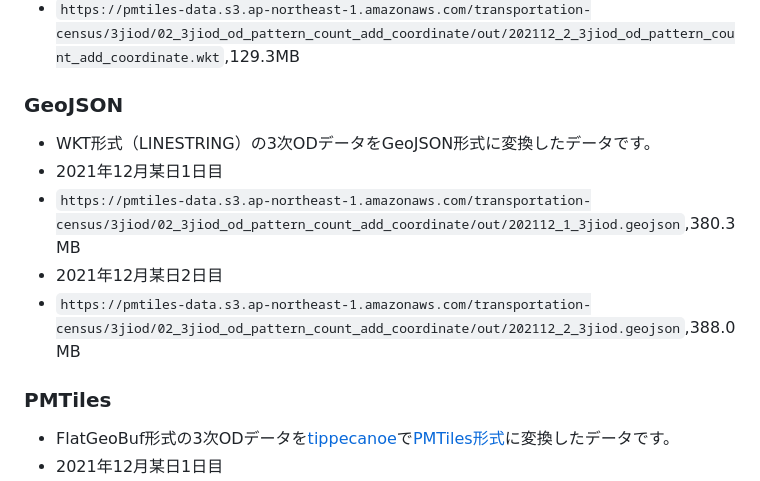
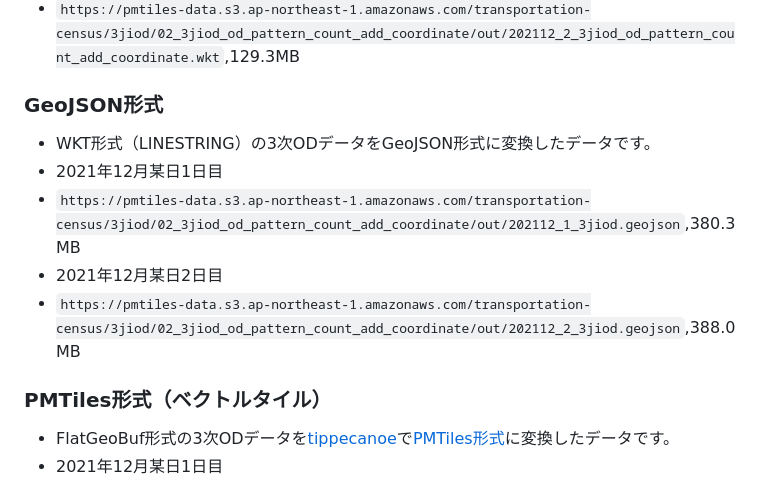
Before and after one commit to shi-works/transportation-census-3jiod-pmtiles, a Markdown page: README.md, the part around the change. Rendered like a GitHub page.

```diff
--- a/README.md
+++ b/README.md
@@ -50,14 +50,14 @@
 - 2021年12月某日2日目
 - `https://pmtiles-data.s3.ap-northeast-1.amazonaws.com/transportation-census/3jiod/02_3jiod_od_pattern_count_add_coordinate/out/202112_2_3jiod_od_pattern_count_add_coordinate.wkt`,129.3MB
 
-### GeoJSON
+### GeoJSON形式
 - WKT形式（LINESTRING）の3次ODデータをGeoJSON形式に変換したデータです。
 - 2021年12月某日1日目
 - `https://pmtiles-data.s3.ap-northeast-1.amazonaws.com/transportation-census/3jiod/02_3jiod_od_pattern_count_add_coordinate/out/202112_1_3jiod.geojson`,380.3MB
 - 2021年12月某日2日目
 - `https://pmtiles-data.s3.ap-northeast-1.amazonaws.com/transportation-census/3jiod/02_3jiod_od_pattern_count_add_coordinate/out/202112_2_3jiod.geojson`,388.0MB
 
-### PMTiles
+### PMTiles形式（ベクトルタイル）
 - FlatGeoBuf形式の3次ODデータを[tippecanoe](https://github.com/felt/tippecanoe)で[PMTiles形式](https://github.com/protomaps/PMTiles)に変換したデータです。
 - 2021年12月某日1日目
 - `https://pmtiles-data.s3.ap-northeast-1.amazonaws.com/transportation-census/3jiod/02_3jiod_od_pattern_count_add_coordinate/out/202112_1_3jiod.pmtiles`,660.7MB
```
